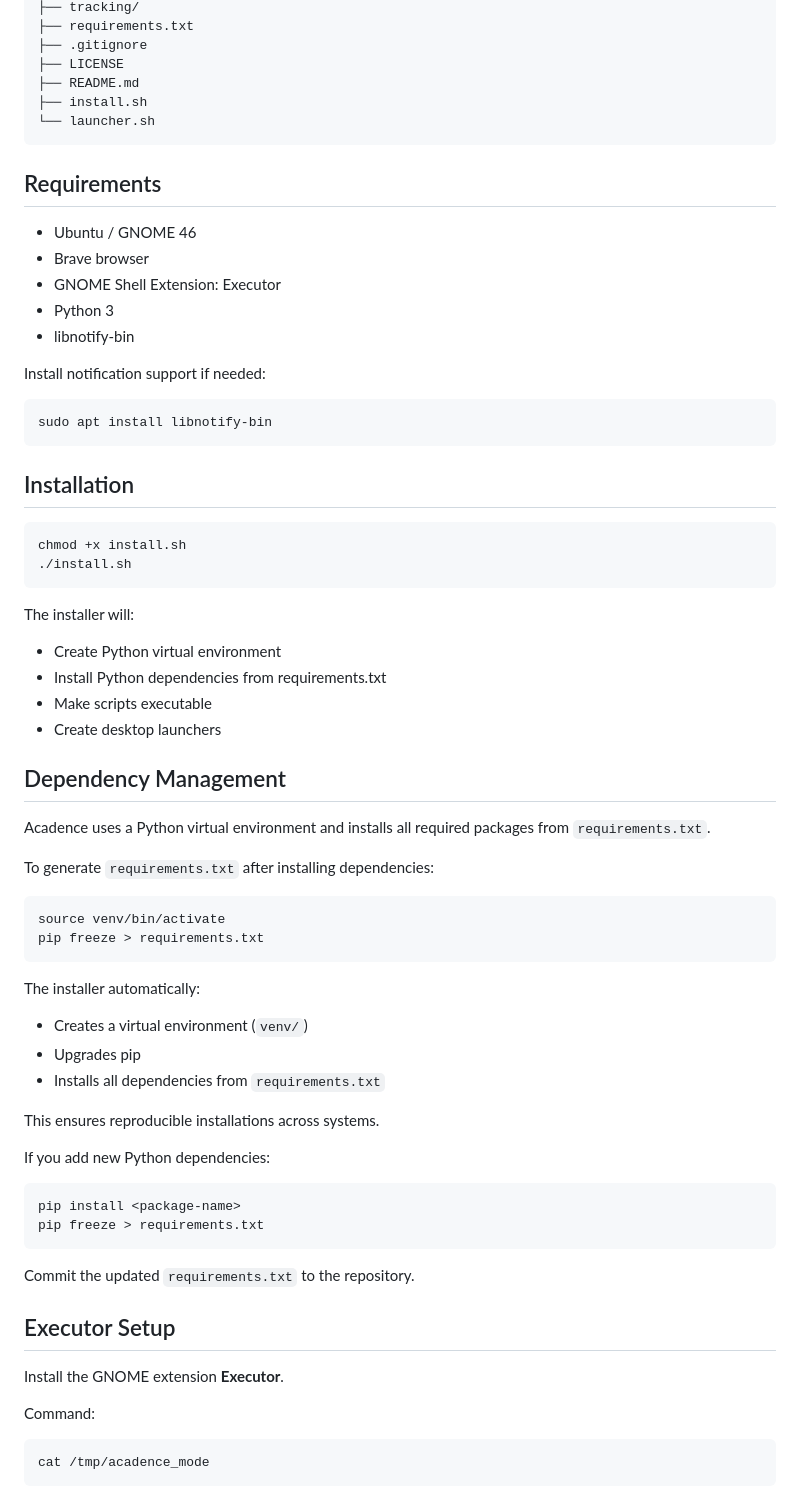
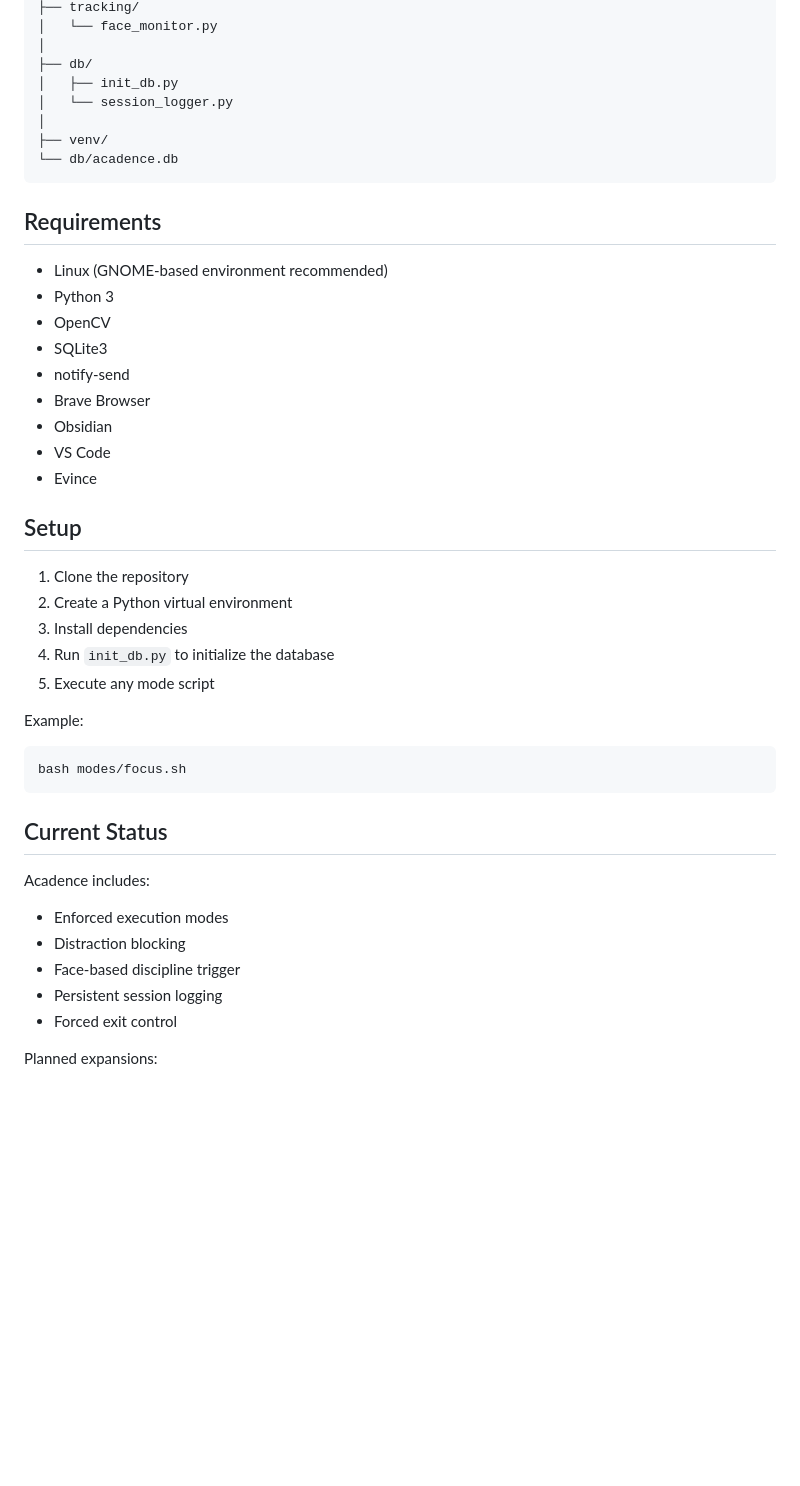
Before and after one commit to anixtm3/acadence, a Markdown page: README.md, the part around one of its changes. Rendered like a GitHub page; blank space fills up the shorter version.

````diff
--- a/README.md
+++ b/README.md
@@ -61,68 +91,49 @@ acadence/
 ├── tracking/
-├── requirements.txt
-├── .gitignore
-├── LICENSE
-├── README.md
-├── install.sh
-└── launcher.sh
+│   └── face_monitor.py
+│
+├── db/
+│   ├── init_db.py
+│   └── session_logger.py
+│
+├── venv/
+└── db/acadence.db
 ```
 
 ## Requirements
-- Ubuntu / GNOME 46
-- Brave browser
-- GNOME Shell Extension: Executor
-- Python 3
-- libnotify-bin
 
-Install notification support if needed:
+* Linux (GNOME-based environment recommended)
+* Python 3
+* OpenCV
+* SQLite3
+* notify-send
+* Brave Browser
+* Obsidian
+* VS Code
+* Evince
+
+## Setup
+
+1. Clone the repository
+2. Create a Python virtual environment
+3. Install dependencies
+4. Run `init_db.py` to initialize the database
+5. Execute any mode script
+
+Example:
+
 ```
-sudo apt install libnotify-bin
+bash modes/focus.sh
 ```
 
-## Installation
-```
-chmod +x install.sh
-./install.sh
-```
+## Current Status
 
-The installer will:
+Acadence includes:
 
-- Create Python virtual environment
-- Install Python dependencies from requirements.txt
-- Make scripts executable
-- Create desktop launchers
+* Enforced execution modes
+* Distraction blocking
+* Face-based discipline trigger
+* Persistent session logging
+* Forced exit control
 
-## Dependency Management
-Acadence uses a Python virtual environment and installs all required
-packages from `requirements.txt`.
+Planned expansions:
 
-To generate `requirements.txt` after installing dependencies:
-```
-source venv/bin/activate
-pip freeze > requirements.txt
-```
-
-The installer automatically:
-
-- Creates a virtual environment (`venv/`)
-- Upgrades pip
-- Installs all dependencies from `requirements.txt`
-
-This ensures reproducible installations across systems.
-
-If you add new Python dependencies:
-```
-pip install <package-name>
-pip freeze > requirements.txt
-```
-
-Commit the updated `requirements.txt` to the repository.
-
-## Executor Setup
-Install the GNOME extension **Executor**.
-
-Command:
-```
-cat /tmp/acadence_mode
-```
-
````
Also changed, not shown: other parts of README.md (+88 -71 lines).
